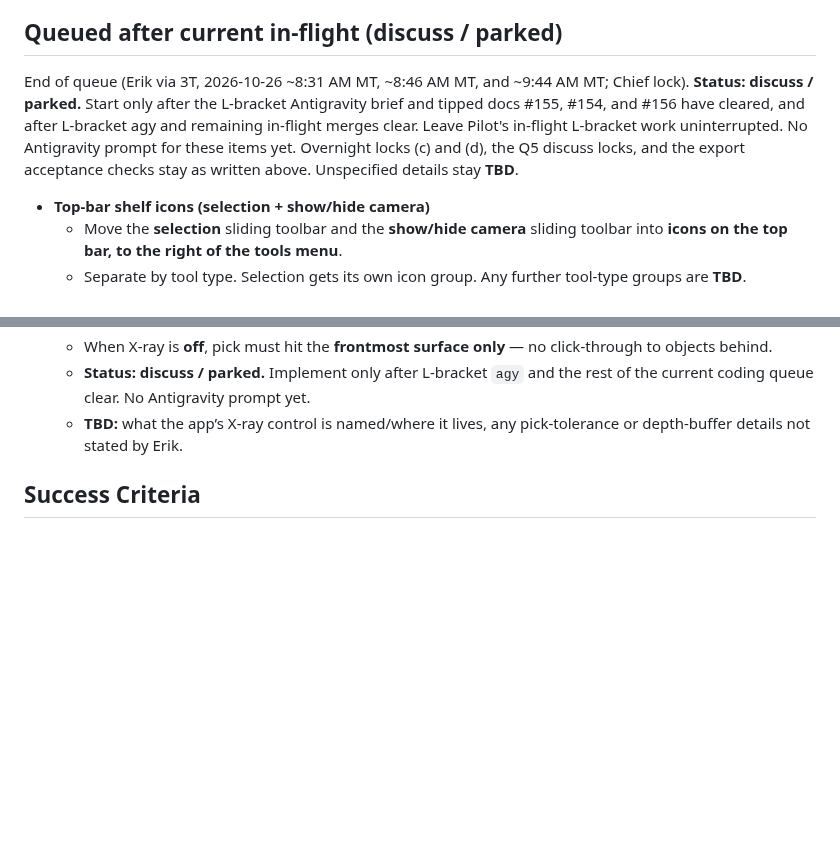
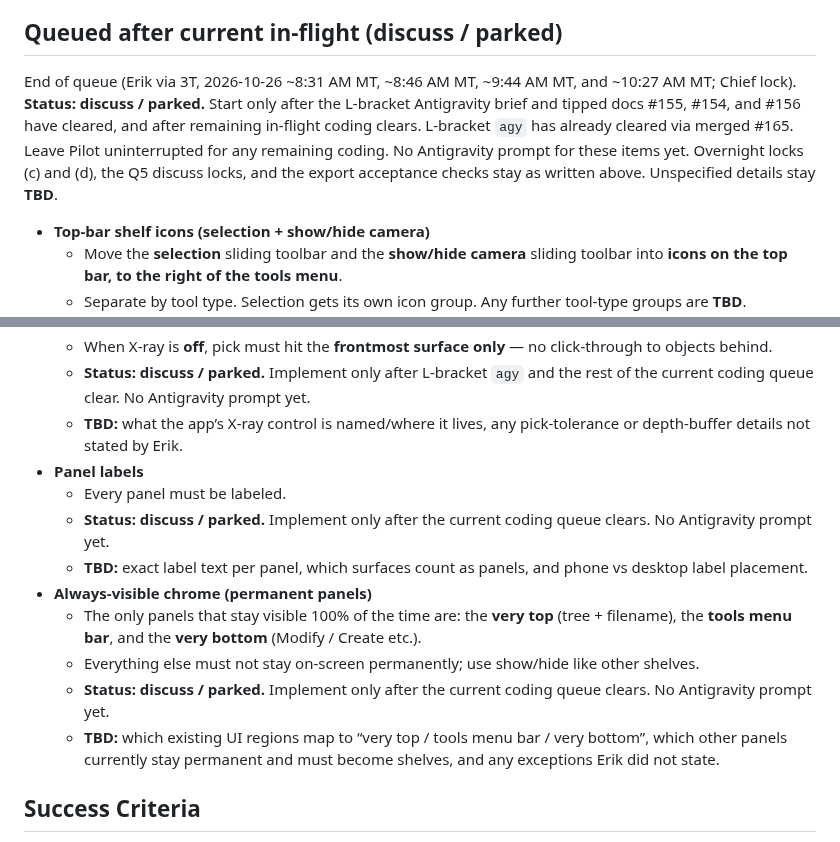
Before and after one commit to cyborgpencil/cad-mvp, a Markdown page: mvp/requirements.md, 2 parts joined by grey strips. GitHub-like rendering; blank space fills up the shorter version.

Commit message:
docs: park panel labels and always-visible chrome (discuss / end of queue)
Record Erik's ~10:27 AM MT end-of-queue UI notes in the existing Queued section. L-bracket agy already cleared in #165; no new gate and no Antigravity prompt.

Co-authored-by: Erik Morrow <cyborgpencil@gmail.com>

```diff
--- a/mvp/requirements.md
+++ b/mvp/requirements.md
@@ -174,7 +174,7 @@ Pass = STL and 3MF written for each solid under test, units mm, C++ `Module.gate
 
 ## Queued after current in-flight (discuss / parked)
 
-End of queue (Erik via 3T, 2026-10-26 ~8:31 AM MT, ~8:46 AM MT, and ~9:44 AM MT; Chief lock). **Status: discuss / parked.** Start only after the L-bracket Antigravity brief and tipped docs #155, #154, and #156 have cleared, and after L-bracket agy and remaining in-flight merges clear. Leave Pilot's in-flight L-bracket work uninterrupted. No Antigravity prompt for these items yet. Overnight locks (c) and (d), the Q5 discuss locks, and the export acceptance checks stay as written above. Unspecified details stay **TBD**.
+End of queue (Erik via 3T, 2026-10-26 ~8:31 AM MT, ~8:46 AM MT, ~9:44 AM MT, and ~10:27 AM MT; Chief lock). **Status: discuss / parked.** Start only after the L-bracket Antigravity brief and tipped docs #155, #154, and #156 have cleared, and after remaining in-flight coding clears. L-bracket `agy` has already cleared via merged #165. Leave Pilot uninterrupted for any remaining coding. No Antigravity prompt for these items yet. Overnight locks (c) and (d), the Q5 discuss locks, and the export acceptance checks stay as written above. Unspecified details stay **TBD**.
 
 - **Top-bar shelf icons (selection + show/hide camera)**
   - Move the **selection** sliding toolbar and the **show/hide camera** sliding toolbar into **icons on the top bar, to the right of the tools menu**.
@@ -199,6 +199,15 @@ End of queue (Erik via 3T, 2026-10-26 ~8:31 AM MT, ~8:46 AM MT, and ~9:44 AM MT;
   - When X-ray is **off**, pick must hit the **frontmost surface only** — no click-through to objects behind.
   - **Status: discuss / parked.** Implement only after L-bracket `agy` and the rest of the current coding queue clear. No Antigravity prompt yet.
   - **TBD:** what the app’s X-ray control is named/where it lives, any pick-tolerance or depth-buffer details not stated by Erik.
+- **Panel labels**
+  - Every panel must be labeled.
+  - **Status: discuss / parked.** Implement only after the current coding queue clears. No Antigravity prompt yet.
+  - **TBD:** exact label text per panel, which surfaces count as panels, and phone vs desktop label placement.
+- **Always-visible chrome (permanent panels)**
+  - The only panels that stay visible 100% of the time are: the **very top** (tree + filename), the **tools menu bar**, and the **very bottom** (Modify / Create etc.).
+  - Everything else must not stay on-screen permanently; use show/hide like other shelves.
+  - **Status: discuss / parked.** Implement only after the current coding queue clears. No Antigravity prompt yet.
+  - **TBD:** which existing UI regions map to “very top / tools menu bar / very bottom”, which other panels currently stay permanent and must become shelves, and any exceptions Erik did not state.
 
 ## Success Criteria
 
```
